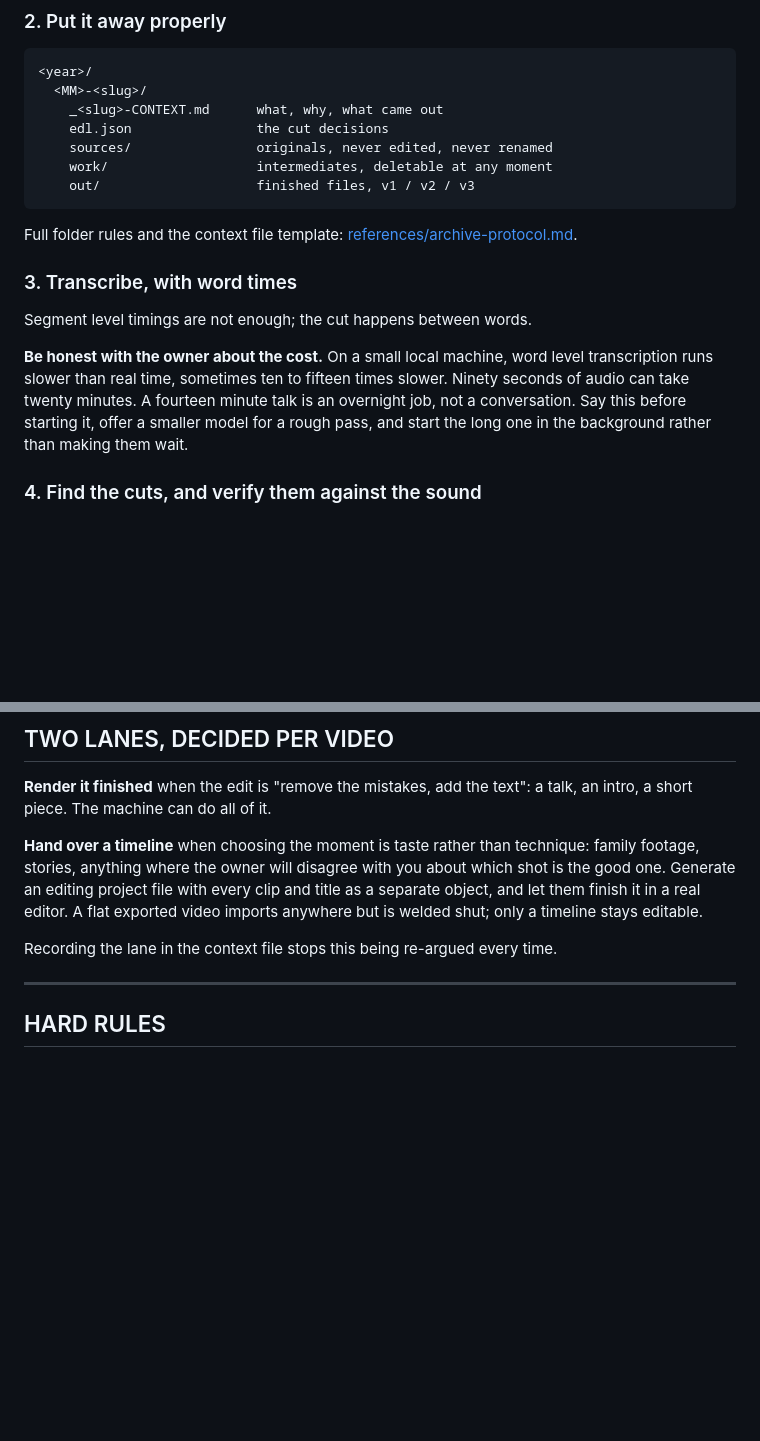
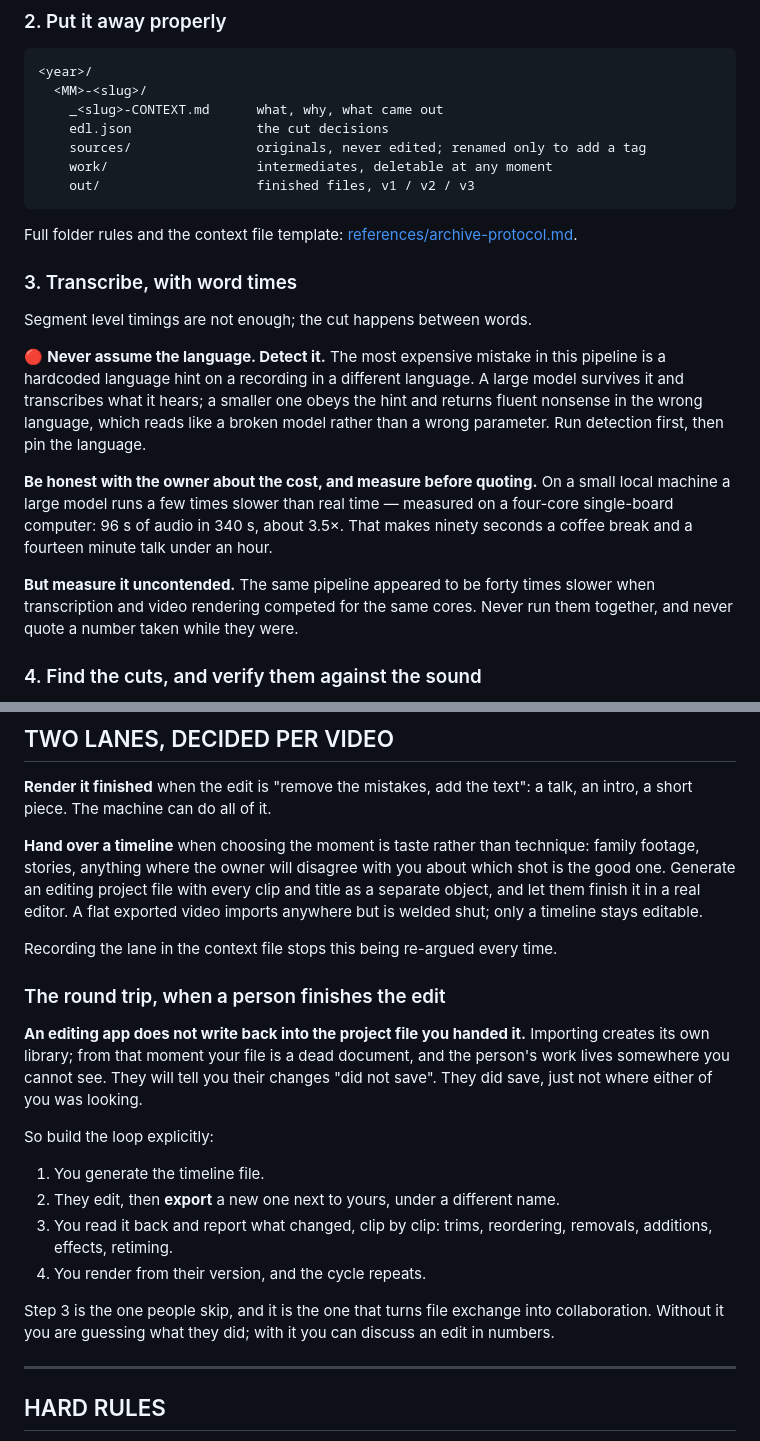
Before and after one commit to arete-aios/aios, a Markdown page: skills/video7/SKILL.md, 2 parts joined by grey strips. Rendered like a GitHub page; blank space fills up the shorter version.

Commit message:
video7: correct two claims, and add the round trip
Three fixes, all from running the skill on real material:

Never assume the language. A hardcoded hint on a recording in another
language makes a smaller model emit fluent nonsense, which reads like a
broken model rather than a wrong parameter. Detect first, then pin.

The speed claim was wrong. It said ten to fifteen times slower than real
time; measured uncontended, a large model does 96 s of audio in 340 s.
The inflated figure came from measuring while a video render competed
for the same cores, which is now called out as its own rule.

Source files keep the camera identifier and gain a short tag. A folder
of bare IMG_4590 through IMG_4599 forces you to play all ten.

Adds the round trip: an editing app never writes back into the project
file you hand it, so the person's changes look lost. The loop needs an
explicit export and a reader that reports what changed, clip by clip.

Co-Authored-By: Claude Opus 5 (1M context) <noreply@anthropic.com>
Claude-Session: https://claude.ai/code/session_01J8DYAxuZKTKKqaCHc97P6q

````diff
--- a/skills/video7/SKILL.md
+++ b/skills/video7/SKILL.md
@@ -73,7 +73,7 @@ Measure at the same time: duration, resolution, frame rate, rotation, and the au
   <MM>-<slug>/
     _<slug>-CONTEXT.md      what, why, what came out
     edl.json                the cut decisions
-    sources/                originals, never edited, never renamed
+    sources/                originals, never edited; renamed only to add a tag
     work/                   intermediates, deletable at any moment
     out/                    finished files, v1 / v2 / v3
 ```
@@ -84,7 +84,11 @@ Full folder rules and the context file template: [references/archive-protocol.md
 
 Segment level timings are not enough; the cut happens between words.
 
-**Be honest with the owner about the cost.** On a small local machine, word level transcription runs slower than real time, sometimes ten to fifteen times slower. Ninety seconds of audio can take twenty minutes. A fourteen minute talk is an overnight job, not a conversation. Say this before starting it, offer a smaller model for a rough pass, and start the long one in the background rather than making them wait.
+🔴 **Never assume the language. Detect it.** The most expensive mistake in this pipeline is a hardcoded language hint on a recording in a different language. A large model survives it and transcribes what it hears; a smaller one obeys the hint and returns fluent nonsense in the wrong language, which reads like a broken model rather than a wrong parameter. Run detection first, then pin the language.
+
+**Be honest with the owner about the cost, and measure before quoting.** On a small local machine a large model runs a few times slower than real time — measured on a four-core single-board computer: 96 s of audio in 340 s, about 3.5×. That makes ninety seconds a coffee break and a fourteen minute talk under an hour.
+
+**But measure it uncontended.** The same pipeline appeared to be forty times slower when transcription and video rendering competed for the same cores. Never run them together, and never quote a number taken while they were.
 
 ### 4. Find the cuts, and verify them against the sound
 
@@ -118,6 +122,19 @@ Normalise loudness to about −16 LUFS. Then verify, every time: the output fram
 
 Recording the lane in the context file stops this being re-argued every time.
 
+### The round trip, when a person finishes the edit
+
+**An editing app does not write back into the project file you handed it.** Importing creates its own library; from that moment your file is a dead document, and the person's work lives somewhere you cannot see. They will tell you their changes "did not save". They did save, just not where either of you was looking.
+
+So build the loop explicitly:
+
+1. You generate the timeline file.
+2. They edit, then **export** a new one next to yours, under a different name.
+3. You read it back and report what changed, clip by clip: trims, reordering, removals, additions, effects, retiming.
+4. You render from their version, and the cycle repeats.
+
+Step 3 is the one people skip, and it is the one that turns file exchange into collaboration. Without it you are guessing what they did; with it you can discuss an edit in numbers.
+
 ---
 
 ## HARD RULES
````
Also changed, not shown: 1 other file.
